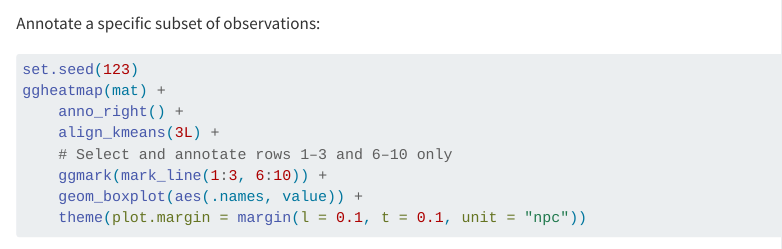
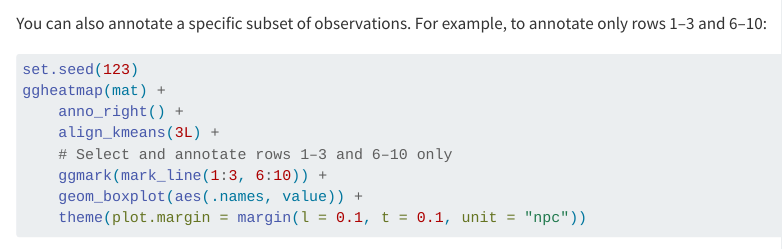
Before and after one commit to Yunuuuu/ggalign-gallery, a Quarto document (advanced/mark.qmd): the page in a window 1100 px wide, from 570 px down. Rendered offline with R 4.5, knitr and Pandoc in place of Quarto, with nearby package versions; some code elsewhere in the file could not run offline.

````diff
--- a/advanced/mark.qmd
+++ b/advanced/mark.qmd
@@ -30,7 +30,7 @@
     theme(plot.margin = margin(l = 0.1, t = 0.1, unit = "npc"))
 ```
 
-Annotate a specific subset of observations:
+You can also annotate a specific subset of observations. For example, to annotate only rows 1–3 and 6–10:
 ```{r}
 set.seed(123)
 ggheatmap(mat) +
````
Also changed, not shown: advanced/mark.qmd (2 more changed lines).
